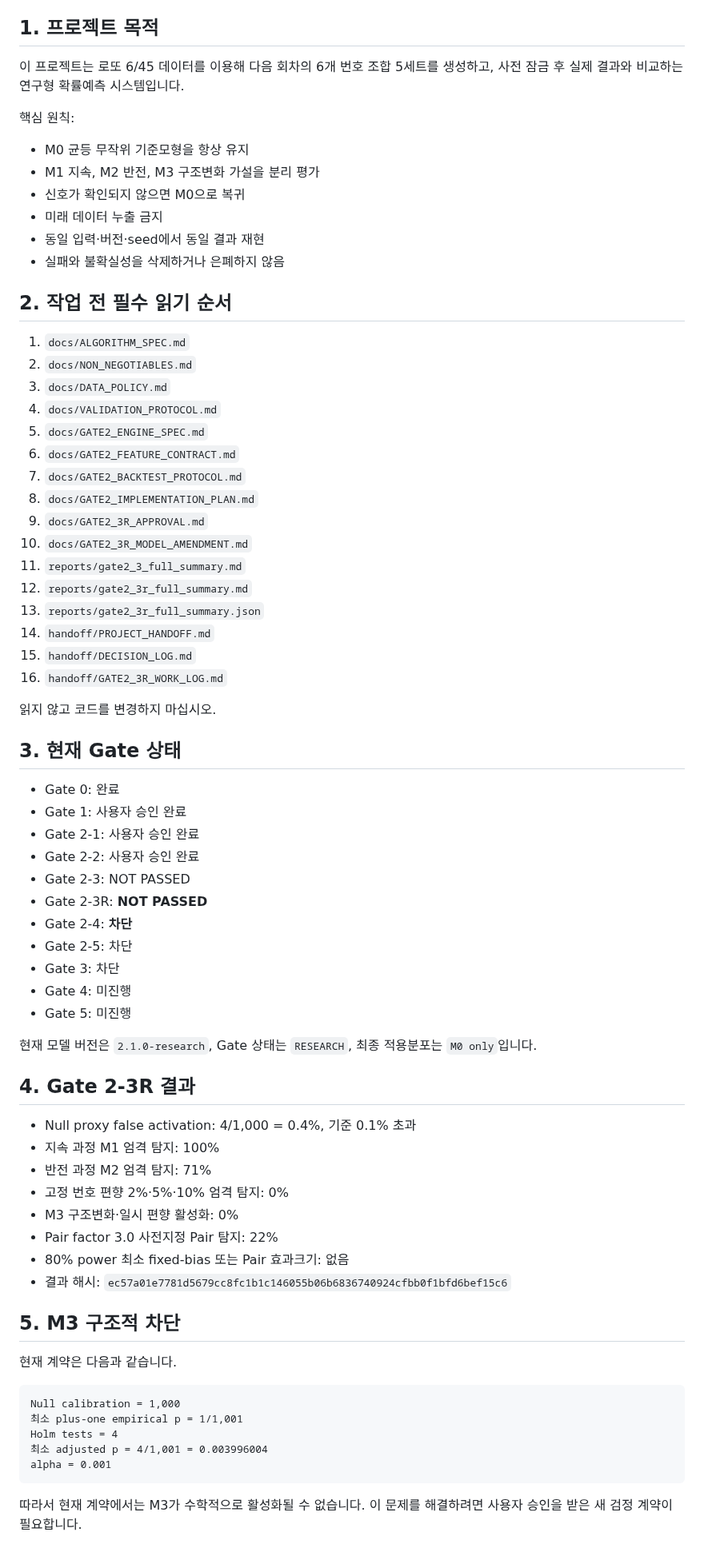
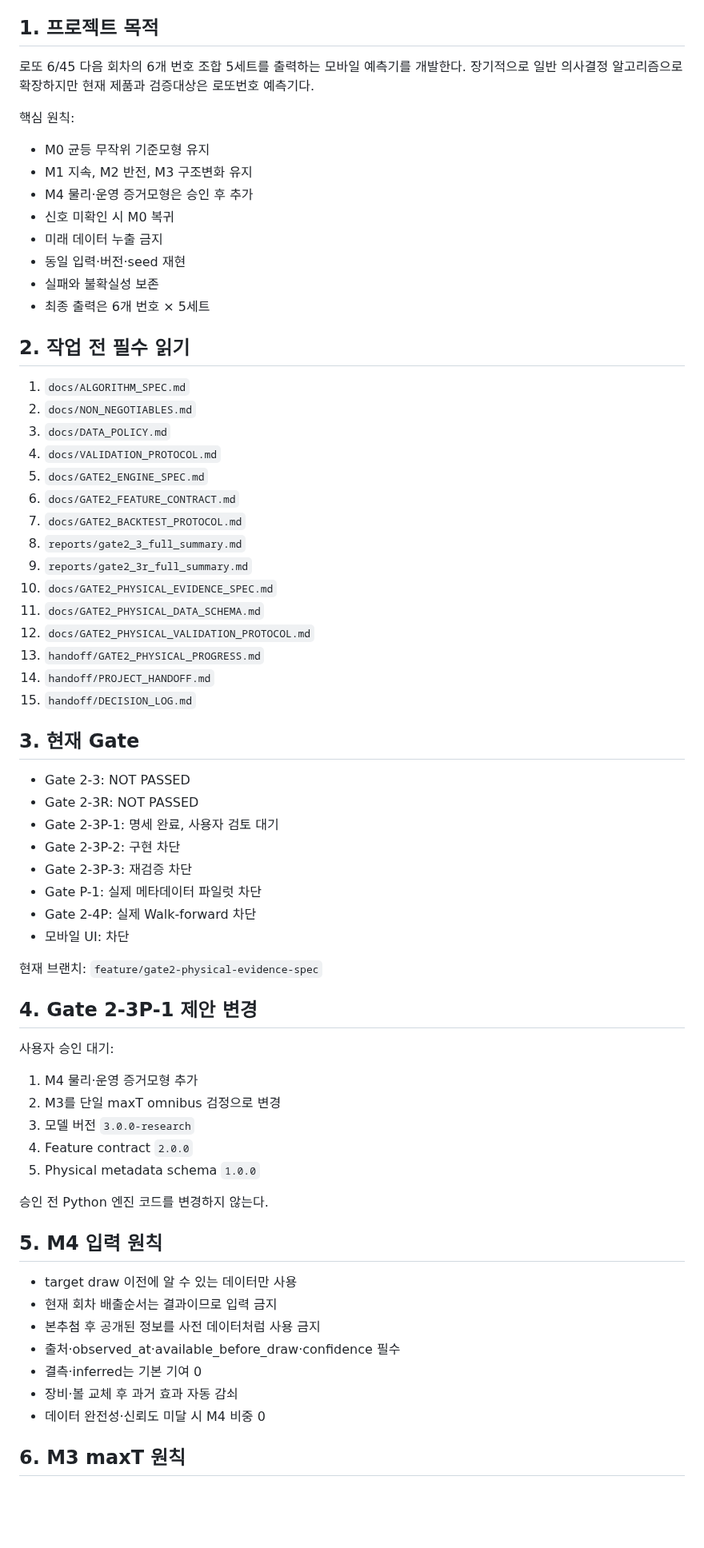
Before and after one commit to dpes31/predictive-algorithm, a Markdown page: AGENTS.md, the part around one of its changes. Shown at 80% size. GitHub-like rendering; blank space fills up the shorter version.

````diff
--- a/AGENTS.md
+++ b/AGENTS.md
@@ -4,18 +4,20 @@
 
 ## 1. 프로젝트 목적
 
-이 프로젝트는 로또 6/45 데이터를 이용해 다음 회차의 6개 번호 조합 5세트를 생성하고, 사전 잠금 후 실제 결과와 비교하는 연구형 확률예측 시스템입니다.
+로또 6/45 다음 회차의 6개 번호 조합 5세트를 출력하는 모바일 예측기를 개발한다. 장기적으로 일반 의사결정 알고리즘으로 확장하지만 현재 제품과 검증대상은 로또번호 예측기다.
 
 핵심 원칙:
 
-- M0 균등 무작위 기준모형을 항상 유지
-- M1 지속, M2 반전, M3 구조변화 가설을 분리 평가
-- 신호가 확인되지 않으면 M0으로 복귀
+- M0 균등 무작위 기준모형 유지
+- M1 지속, M2 반전, M3 구조변화 유지
+- M4 물리·운영 증거모형은 승인 후 추가
+- 신호 미확인 시 M0 복귀
 - 미래 데이터 누출 금지
-- 동일 입력·버전·seed에서 동일 결과 재현
-- 실패와 불확실성을 삭제하거나 은폐하지 않음
+- 동일 입력·버전·seed 재현
+- 실패와 불확실성 보존
+- 최종 출력은 6개 번호 × 5세트
 
-## 2. 작업 전 필수 읽기 순서
+## 2. 작업 전 필수 읽기
 
 1. `docs/ALGORITHM_SPEC.md`
 2. `docs/NON_NEGOTIABLES.md`
@@ -24,56 +26,49 @@
 5. `docs/GATE2_ENGINE_SPEC.md`
 6. `docs/GATE2_FEATURE_CONTRACT.md`
 7. `docs/GATE2_BACKTEST_PROTOCOL.md`
-8. `docs/GATE2_IMPLEMENTATION_PLAN.md`
-9. `docs/GATE2_3R_APPROVAL.md`
-10. `docs/GATE2_3R_MODEL_AMENDMENT.md`
-11. `reports/gate2_3_full_summary.md`
-12. `reports/gate2_3r_full_summary.md`
-13. `reports/gate2_3r_full_summary.json`
+8. `reports/gate2_3_full_summary.md`
+9. `reports/gate2_3r_full_summary.md`
+10. `docs/GATE2_PHYSICAL_EVIDENCE_SPEC.md`
+11. `docs/GATE2_PHYSICAL_DATA_SCHEMA.md`
+12. `docs/GATE2_PHYSICAL_VALIDATION_PROTOCOL.md`
+13. `handoff/GATE2_PHYSICAL_PROGRESS.md`
 14. `handoff/PROJECT_HANDOFF.md`
 15. `handoff/DECISION_LOG.md`
-16. `handoff/GATE2_3R_WORK_LOG.md`
 
-읽지 않고 코드를 변경하지 마십시오.
+## 3. 현재 Gate
 
-## 3. 현재 Gate 상태
+- Gate 2-3: NOT PASSED
+- Gate 2-3R: NOT PASSED
+- Gate 2-3P-1: 명세 완료, 사용자 검토 대기
+- Gate 2-3P-2: 구현 차단
+- Gate 2-3P-3: 재검증 차단
+- Gate P-1: 실제 메타데이터 파일럿 차단
+- Gate 2-4P: 실제 Walk-forward 차단
+- 모바일 UI: 차단
 
-- Gate 0: 완료
-- Gate 1: 사용자 승인 완료
-- Gate 2-1: 사용자 승인 완료
-- Gate 2-2: 사용자 승인 완료
-- Gate 2-3: NOT PASSED
-- Gate 2-3R: **NOT PASSED**
-- Gate 2-4: **차단**
-- Gate 2-5: 차단
-- Gate 3: 차단
-- Gate 4: 미진행
-- Gate 5: 미진행
+현재 브랜치: `feature/gate2-physical-evidence-spec`
 
-현재 모델 버전은 `2.1.0-research`, Gate 상태는 `RESEARCH`, 최종 적용분포는 `M0 only`입니다.
+## 4. Gate 2-3P-1 제안 변경
 
-## 4. Gate 2-3R 결과
+사용자 승인 대기:
 
-- Null proxy false activation: 4/1,000 = 0.4%, 기준 0.1% 초과
-- 지속 과정 M1 엄격 탐지: 100%
-- 반전 과정 M2 엄격 탐지: 71%
-- 고정 번호 편향 2%·5%·10% 엄격 탐지: 0%
-- M3 구조변화·일시 편향 활성화: 0%
-- Pair factor 3.0 사전지정 Pair 탐지: 22%
-- 80% power 최소 fixed-bias 또는 Pair 효과크기: 없음
-- 결과 해시: `ec57a01e7781d5679cc8fc1b1c146055b06b6836740924cfbb0f1bfd6bef15c6`
+1. M4 물리·운영 증거모형 추가
+2. M3를 단일 maxT omnibus 검정으로 변경
+3. 모델 버전 `3.0.0-research`
+4. Feature contract `2.0.0`
+5. Physical metadata schema `1.0.0`
 
-## 5. M3 구조적 차단
+승인 전 Python 엔진 코드를 변경하지 않는다.
 
-현재 계약은 다음과 같습니다.
+## 5. M4 입력 원칙
 
-```text
-Null calibration = 1,000
-최소 plus-one empirical p = 1/1,001
-Holm tests = 4
-최소 adjusted p = 4/1,001 = 0.003996004
-alpha = 0.001
-```
+- target draw 이전에 알 수 있는 데이터만 사용
+- 현재 회차 배출순서는 결과이므로 입력 금지
+- 본추첨 후 공개된 정보를 사전 데이터처럼 사용 금지
+- 출처·observed_at·available_before_draw·confidence 필수
+- 결측·inferred는 기본 기여 0
+- 장비·볼 교체 후 과거 효과 자동 감쇠
+- 데이터 완전성·신뢰도 미달 시 M4 비중 0
 
-따라서 현재 계약에서는 M3가 수학적으로 활성화될 수 없습니다. 이 문제를 해결하려면 사용자 승인을 받은 새 검정 계약이 필요합니다.
+## 6. M3 maxT 원칙
 
````
Also changed, not shown: other parts of AGENTS.md (+38 -54 lines).
